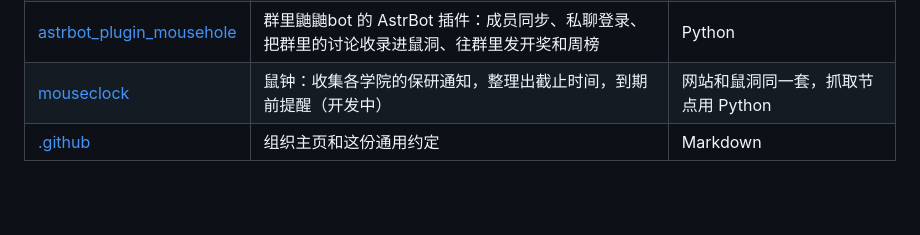
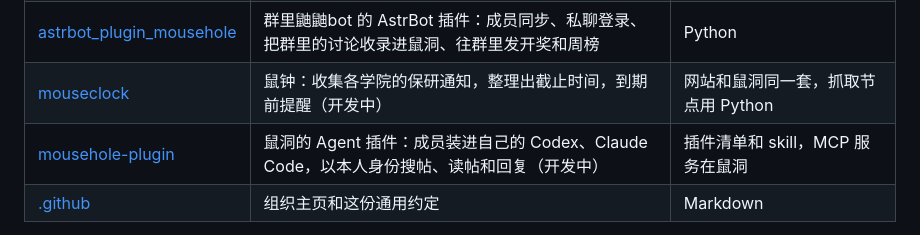
Before and after one commit to mousebaoyan/mouseclock, a Markdown page: AGENTS.md, the part around the change. GitHub-like rendering; blank space fills up the shorter version.

Commit message:
同步鼠群通用约定 (#49)
把 AGENTS.md 里的「鼠群通用约定」一节换成
[mousebaoyan/.github](https://github.com/mousebaoyan/.github/commits/main/AGENTS.md)
的最新版本，只改了这一节。

Co-authored-by: mousebaoyan-sync[bot] <348954159+mousebaoyan-sync[bot]@users.noreply.github.com>

```diff
--- a/AGENTS.md
+++ b/AGENTS.md
@@ -146,6 +146,7 @@
 | [mousehole](https://github.com/mousebaoyan/mousehole) | 鼠洞论坛 [bbs.mousebaoyan.cn](https://bbs.mousebaoyan.cn)，也是鼠群的账号中心：一个 QQ 号一个账号 | TypeScript：React Router、Hono、PostgreSQL |
 | [astrbot_plugin_mousehole](https://github.com/mousebaoyan/astrbot_plugin_mousehole) | 群里鼬鼬bot 的 AstrBot 插件：成员同步、私聊登录、把群里的讨论收录进鼠洞、往群里发开奖和周榜 | Python |
 | [mouseclock](https://github.com/mousebaoyan/mouseclock) | 鼠钟：收集各学院的保研通知，整理出截止时间，到期前提醒（开发中） | 网站和鼠洞同一套，抓取节点用 Python |
+| [mousehole-plugin](https://github.com/mousebaoyan/mousehole-plugin) | 鼠洞的 Agent 插件：成员装进自己的 Codex、Claude Code，以本人身份搜帖、读帖和回复（开发中） | 插件清单和 skill，MCP 服务在鼠洞 |
 | [.github](https://github.com/mousebaoyan/.github) | 组织主页和这份通用约定 | Markdown |
 
 - **账号以鼠洞为准**：群成员由插件同步到鼠洞，不在群里的账号冻结。鼠钟不单独注册，用鼠洞账号登录，鼠洞做授权方；等级、角色、禁言和冻结都以鼠洞为准。
```
